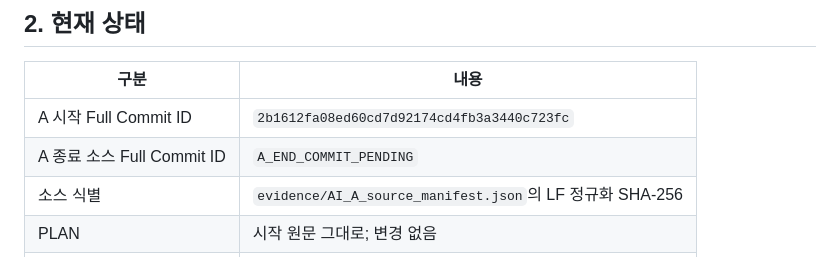
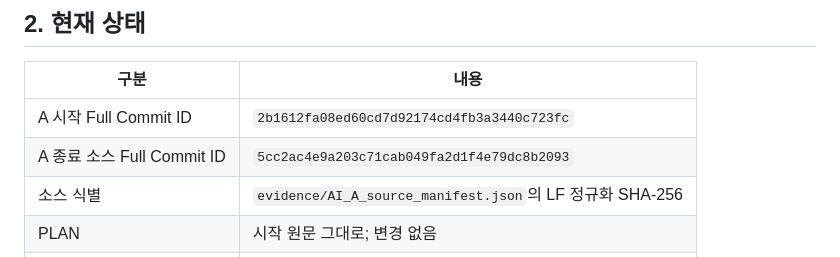
Before and after one commit to sdydy0298-dotcom/ALEPH_05, a Markdown page: HANDOFF.md, the part around the change. Rendered like a GitHub page.

```diff
--- a/HANDOFF.md
+++ b/HANDOFF.md
@@ -11,7 +11,7 @@
 | 구분 | 내용 |
 | --- | --- |
 | A 시작 Full Commit ID | `2b1612fa08ed60cd7d92174cd4fb3a3440c723fc` |
-| A 종료 소스 Full Commit ID | `A_END_COMMIT_PENDING` |
+| A 종료 소스 Full Commit ID | `5cc2ac4e9a203c71cab049fa2d1f4e79dc8b2093` |
 | 소스 식별 | `evidence/AI_A_source_manifest.json`의 LF 정규화 SHA-256 |
 | PLAN | 시작 원문 그대로; 변경 없음 |
 | A 요청 | 1/5회; 엑셀의 A 1회차에 실제 원문 기록 |
```
Also changed, not shown: T05_RESULT.md (+2 -2 lines).
